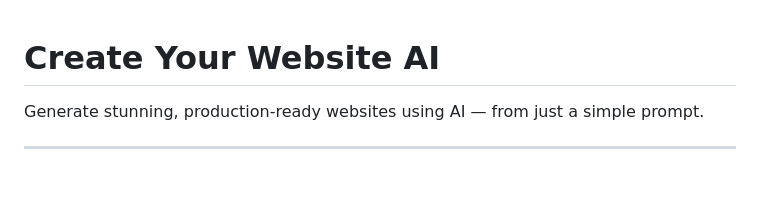
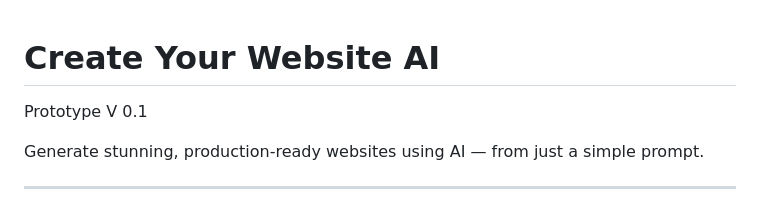
Before and after one commit to sdShaggy/Create-Your-Website-AI, a Markdown page: README.md, the part around the change. Rendered like a GitHub page; blank space fills up the shorter version.

```diff
--- a/README.md
+++ b/README.md
@@ -1,4 +1,7 @@
 #  Create Your Website AI
+
+ Prototype V 0.1
+
 
  Generate stunning, production-ready websites using AI — from just a simple prompt.
 
```
